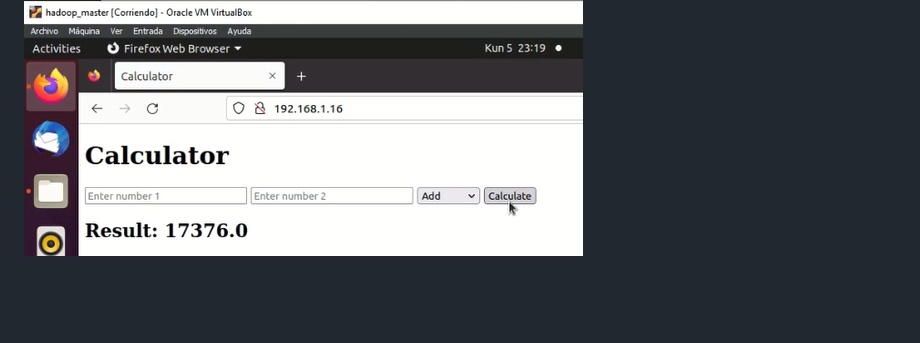
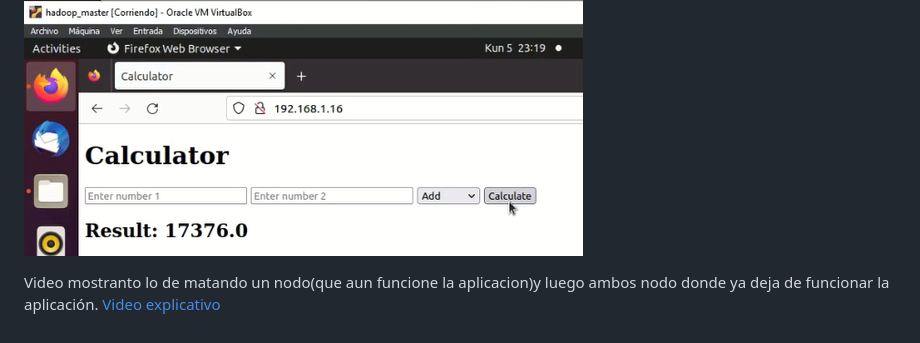
Before and after one commit to rinfasulasalle/APLICACION-DISTRIBUIDA-EXAMEN-FINAL-CDP, a Markdown page: readme.md, the part around the change. GitHub-like rendering; blank space fills up the shorter version.

Commit message:
On branch main  Changes to be committed: 	modified:   readme.md Me falta agregar el video

```diff
--- a/readme.md
+++ b/readme.md
@@ -371,3 +371,6 @@ Pára probar la funcionalidad, probaremos
 Y luego vemos que si bota el resultado bein.
 
 ![Alt text](image-8.png)
+
+Video mostranto lo de matando un nodo(que aun funcione la aplicacion)y luego ambos nodo donde ya deja de funcionar la aplicación.
+[Video explicativo](pruebamatarnodos.mkv)
```
